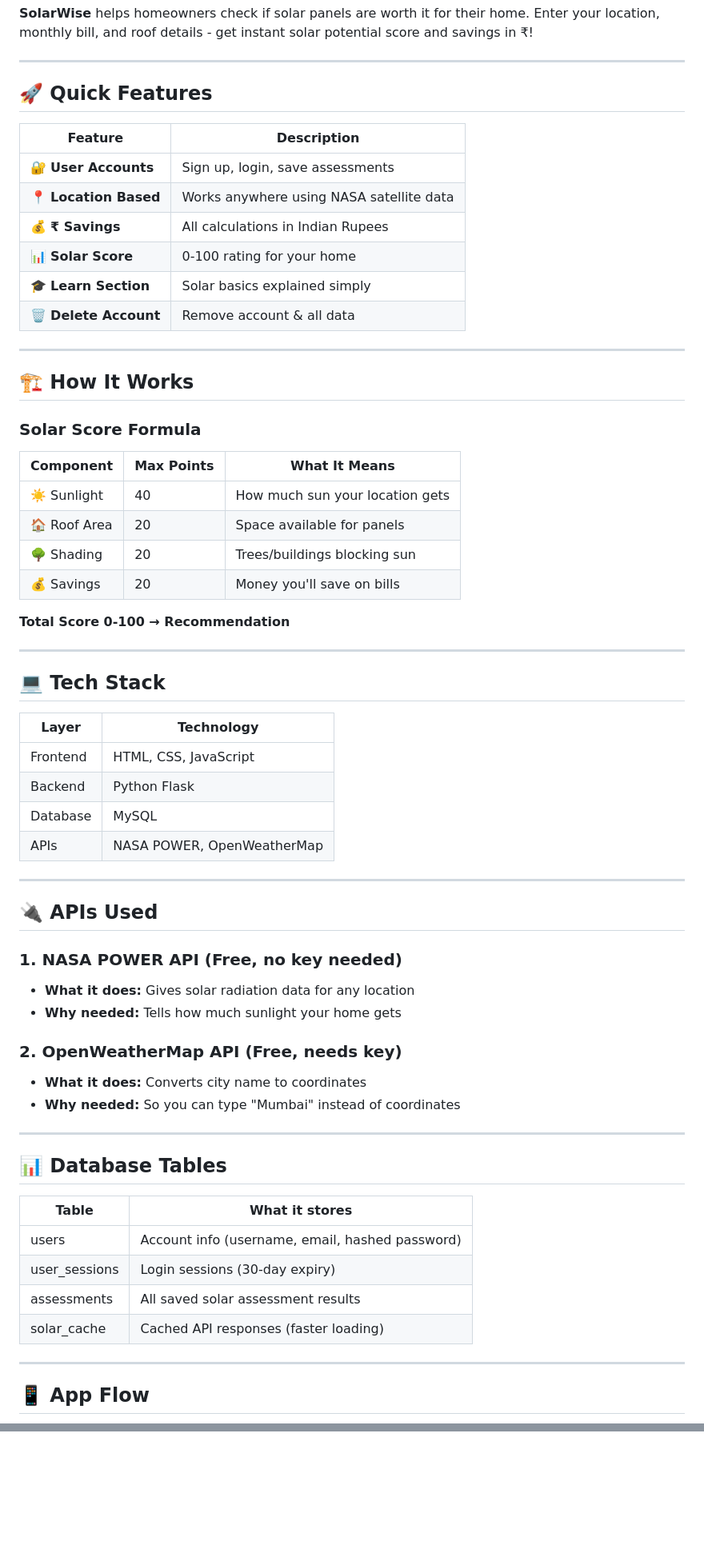
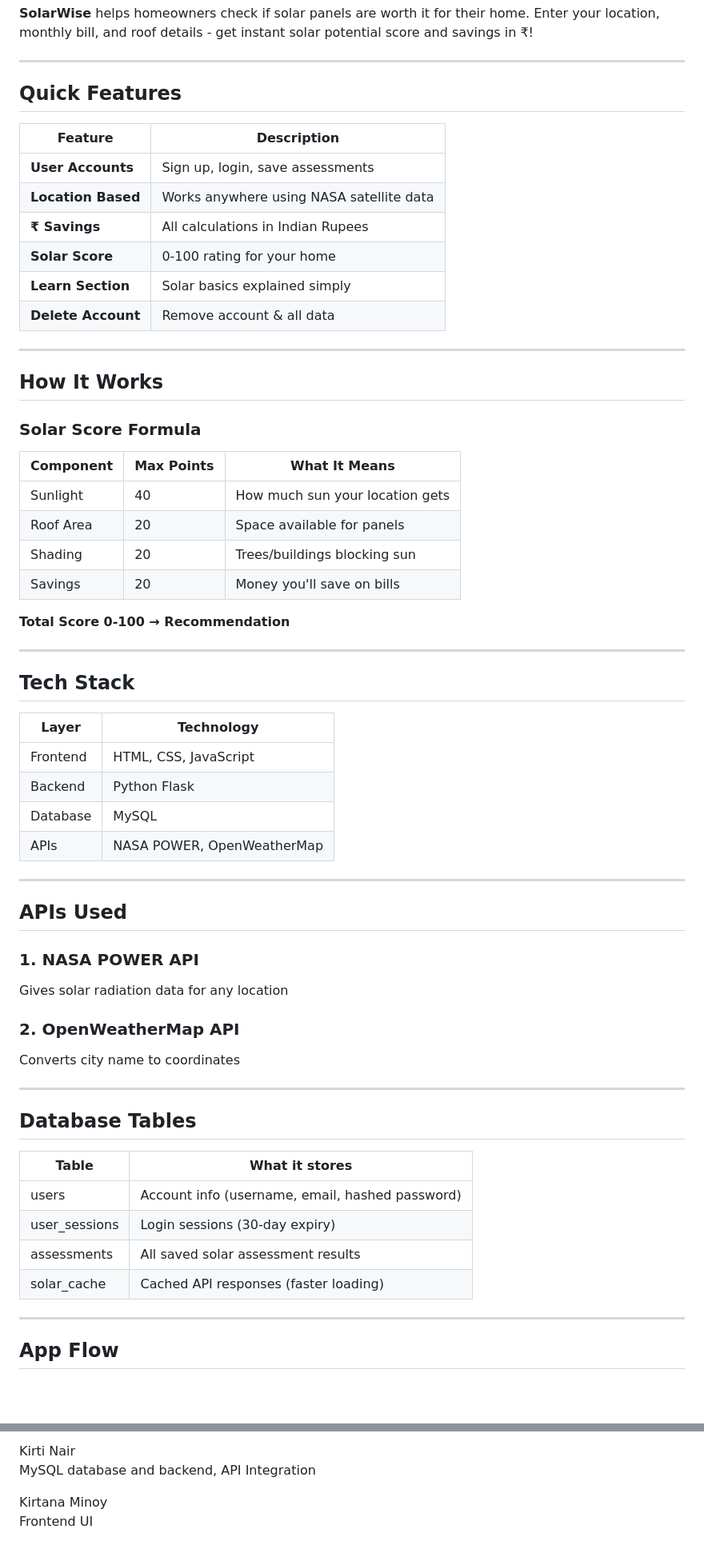
Before and after one commit to kirti24comp-ux/solarwise, a Markdown page: README.md, 2 parts joined by grey strips. Shown at 80% size. Drawn GitHub-style; blank space fills up the shorter version.

Commit message:
Refactor README.md for improved readability
Updated formatting and content in README.md for clarity and consistency.

```diff
--- a/README.md
+++ b/README.md
@@ -9,35 +9,35 @@
 
 ---
 
-## 🚀 Quick Features
+##  Quick Features
 
 | Feature | Description |
 |---------|-------------|
-| 🔐 **User Accounts** | Sign up, login, save assessments |
-| 📍 **Location Based** | Works anywhere using NASA satellite data |
-| 💰 **₹ Savings** | All calculations in Indian Rupees |
-| 📊 **Solar Score** | 0-100 rating for your home |
-| 🎓 **Learn Section** | Solar basics explained simply |
-| 🗑️ **Delete Account** | Remove account & all data |
+|  **User Accounts** | Sign up, login, save assessments |
+|  **Location Based** | Works anywhere using NASA satellite data |
+|  **₹ Savings** | All calculations in Indian Rupees |
+|  **Solar Score** | 0-100 rating for your home |
+|  **Learn Section** | Solar basics explained simply |
+|  **Delete Account** | Remove account & all data |
 
 ---
 
-## 🏗️ How It Works
+##  How It Works
 
 ### Solar Score Formula
 
 | Component | Max Points | What It Means |
 |-----------|------------|---------------|
-| ☀️ Sunlight | 40 | How much sun your location gets |
-| 🏠 Roof Area | 20 | Space available for panels |
-| 🌳 Shading | 20 | Trees/buildings blocking sun |
-| 💰 Savings | 20 | Money you'll save on bills |
+|  Sunlight | 40 | How much sun your location gets |
+|  Roof Area | 20 | Space available for panels |
+|  Shading | 20 | Trees/buildings blocking sun |
+|  Savings | 20 | Money you'll save on bills |
 
 **Total Score 0-100 → Recommendation**
 
 ---
 
-## 💻 Tech Stack
+##  Tech Stack
 
 | Layer | Technology |
 |-------|------------|
@@ -48,19 +48,19 @@
 
 ---
 
-## 🔌 APIs Used
+## APIs Used
 
-### 1. NASA POWER API (Free, no key needed)
-- **What it does:** Gives solar radiation data for any location
-- **Why needed:** Tells how much sunlight your home gets
+### 1. NASA POWER API
+ Gives solar radiation data for any location
 
-### 2. OpenWeatherMap API (Free, needs key)
-- **What it does:** Converts city name to coordinates
-- **Why needed:** So you can type "Mumbai" instead of coordinates
+
+### 2. OpenWeatherMap API
+ Converts city name to coordinates
+
 
 ---
 
-## 📊 Database Tables
+##  Database Tables
 
 | Table | What it stores |
 |-------|----------------|
@@ -71,5 +71,5 @@
 
 ---
 
-## 📱 App Flow
+##  App Flow
 
@@ -132,0 +137,5 @@ Kirtana Minoy  Frontend UI
+Kirti Nair
+MySQL database and backend, API Integration
+
+Kirtana Minoy
+Frontend UI
```
Also changed, not shown: other parts of README.md (+28 -24 lines).
